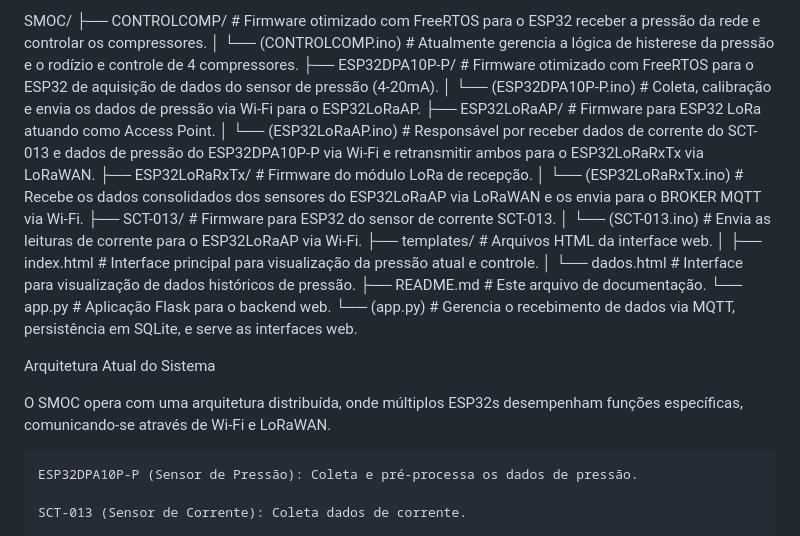
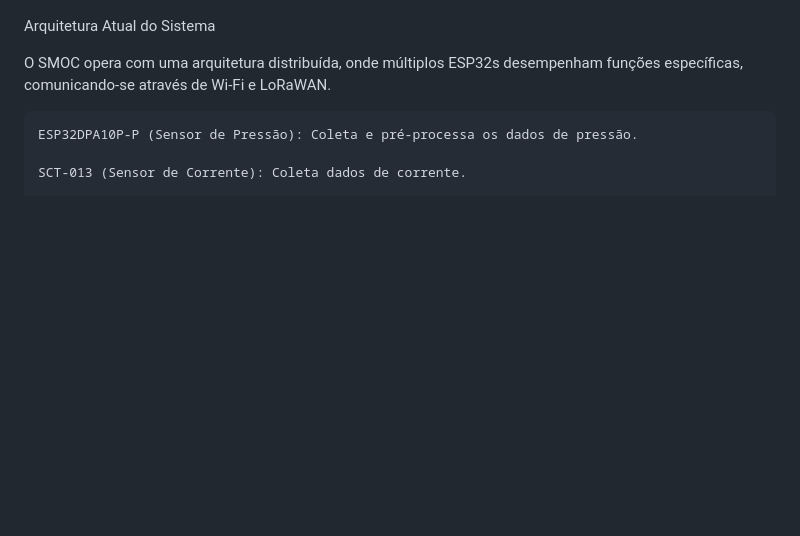
Before and after one commit to ailonTeixeira/SMOC, a Markdown page: README.md, the part around the change printed below. Rendered like a GitHub page; blank space fills up the shorter version.

Commit message:
Update README to simplify project structure section
Removed detailed project structure and firmware descriptions.

```diff
--- a/README.md
+++ b/README.md
@@ -12,21 +13,4 @@ A estrutura do projeto está organizada para facilitar o desenvolvimento e a man
 
-SMOC/
-├── CONTROLCOMP/         # Firmware otimizado com FreeRTOS para o ESP32 receber a pressão da rede e controlar os compressores.
-│   └── (CONTROLCOMP.ino) # Atualmente gerencia a lógica de histerese da pressão e o rodízio e controle de 4 compressores.
-├── ESP32DPA10P-P/       # Firmware otimizado com FreeRTOS para o ESP32 de aquisição de dados do sensor de pressão (4-20mA).
-│   └── (ESP32DPA10P-P.ino) # Coleta, calibração e envia os dados de pressão via Wi-Fi para o ESP32LoRaAP.
-├── ESP32LoRaAP/         # Firmware para ESP32 LoRa atuando como Access Point.
-│   └── (ESP32LoRaAP.ino) # Responsável por receber dados de corrente do SCT-013 e dados de pressão do ESP32DPA10P-P via Wi-Fi e retransmitir ambos para o ESP32LoRaRxTx via LoRaWAN.
-├── ESP32LoRaRxTx/       # Firmware do módulo LoRa de recepção.
-│   └── (ESP32LoRaRxTx.ino) # Recebe os dados consolidados dos sensores do ESP32LoRaAP via LoRaWAN e os envia para o BROKER MQTT via Wi-Fi.
-├── SCT-013/             # Firmware para ESP32 do sensor de corrente SCT-013.
-│   └── (SCT-013.ino)    # Envia as leituras de corrente para o ESP32LoRaAP via Wi-Fi.
-├── templates/           # Arquivos HTML da interface web.
-│   ├── index.html       # Interface principal para visualização da pressão atual e controle.
-│   └── dados.html       # Interface para visualização de dados históricos de pressão.
-├── README.md            # Este arquivo de documentação.
-└── app.py               # Aplicação Flask para o backend web.
-    └── (app.py)         # Gerencia o recebimento de dados via MQTT, persistência em SQLite, e serve as interfaces web.
 
 Arquitetura Atual do Sistema
 
```
Also changed, not shown: other parts of README.md (+1 -0 lines).
